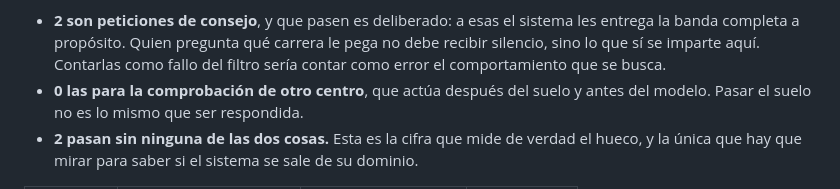
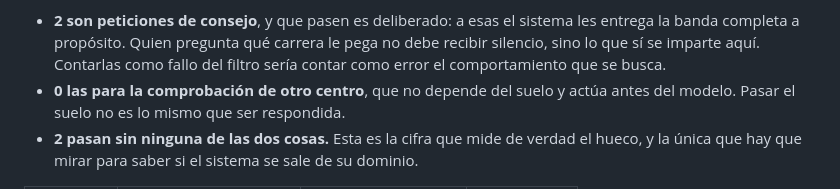
Before and after one commit to samubp10/tfg-recomendador-uja, a Markdown page: docs/experimentos/it38-recuperacion.md, the part around the change. Drawn GitHub-style.

Commit message:
docs(IT-52): it38-recuperacion regenerado con la plantilla corregida
Regenerado con el guion: solo cambia esa frase, y las cifras salen idénticas (6 de 10 y 5 de 10 rechazadas).

```diff
--- a/docs/experimentos/it38-recuperacion.md
+++ b/docs/experimentos/it38-recuperacion.md
@@ -49,7 +49,7 @@ fallo, y mezclarlas exagera el problema. Se separan en tres:
   recibir silencio, sino lo que sí se imparte aquí. Contarlas como fallo
   del filtro sería contar como error el comportamiento que se busca.
 * **0 las para la comprobación
-  de otro centro**, que actúa después del suelo y antes del modelo. Pasar
+  de otro centro**, que no depende del suelo y actúa antes del modelo. Pasar
   el suelo no es lo mismo que ser respondida.
 * **2 pasan sin ninguna de las dos
   cosas.** Esta es la cifra que mide de verdad el hueco, y la única que
```
